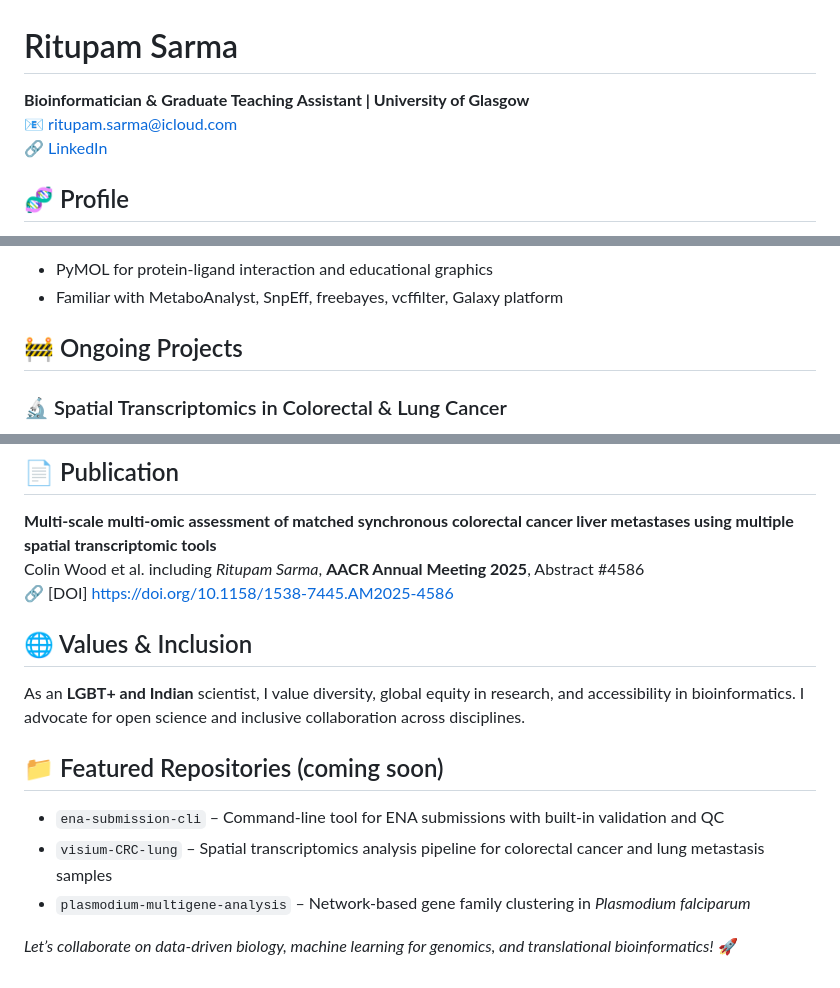
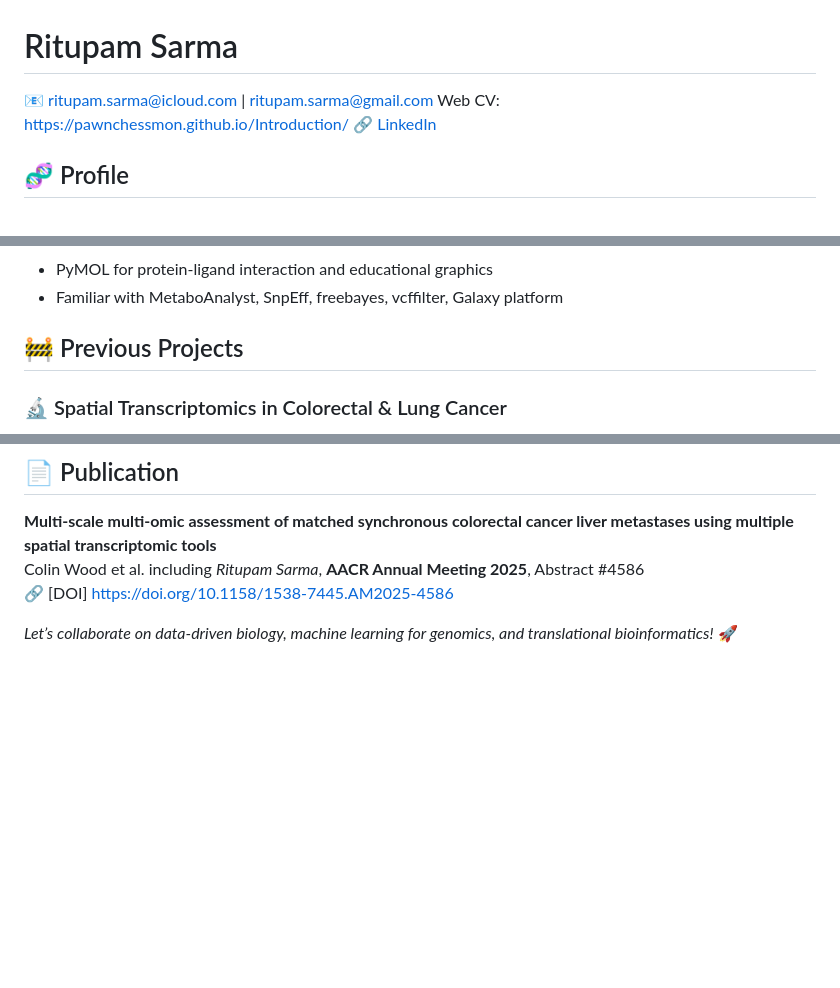
Before and after one commit to PawnChessmon/Introduction, a Markdown page: README.md, 3 parts joined by grey strips. GitHub-like rendering; blank space fills up the shorter version.

Commit message:
Revise README with new contact info and project details
Updated contact information and project sections in README.

```diff
--- a/README.md
+++ b/README.md
@@ -1,6 +1,6 @@
 # Ritupam Sarma
-**Bioinformatician & Graduate Teaching Assistant | University of Glasgow**
-📧 ritupam.sarma@icloud.com
+📧 ritupam.sarma@icloud.com | ritupam.sarma@gmail.com
+Web CV: https://pawnchessmon.github.io/Introduction/
 🔗 [LinkedIn](https://www.linkedin.com/in/ritupam-sarma-44189b277)
 
 
@@ -46,7 +46,7 @@ I’m passionate about inclusive, interdisciplinary science and thrive in collab
 
 
 
-## 🚧 Ongoing Projects
+## 🚧 Previous Projects
 
 ### 🔬 Spatial Transcriptomics in Colorectal & Lung Cancer
 - Using 10x Visium and Seurat to study tumour microenvironments and metastatic stress responses
@@ -100,18 +100,6 @@ Colin Wood et al. including *Ritupam Sarma*,
 
 
 
-## 🌐 Values & Inclusion
-
-As an **LGBT+ and Indian** scientist, I value diversity, global equity in research, and accessibility in bioinformatics. I advocate for open science and inclusive collaboration across disciplines.
-
-
-
-## 📁 Featured Repositories (coming soon)
-
-- `ena-submission-cli` – Command-line tool for ENA submissions with built-in validation and QC
-- `visium-CRC-lung` – Spatial transcriptomics analysis pipeline for colorectal cancer and lung metastasis samples
-- `plasmodium-multigene-analysis` – Network-based gene family clustering in *Plasmodium falciparum*
-
 
 
 *Let’s collaborate on data-driven biology, machine learning for genomics, and translational bioinformatics!* 🚀
```
